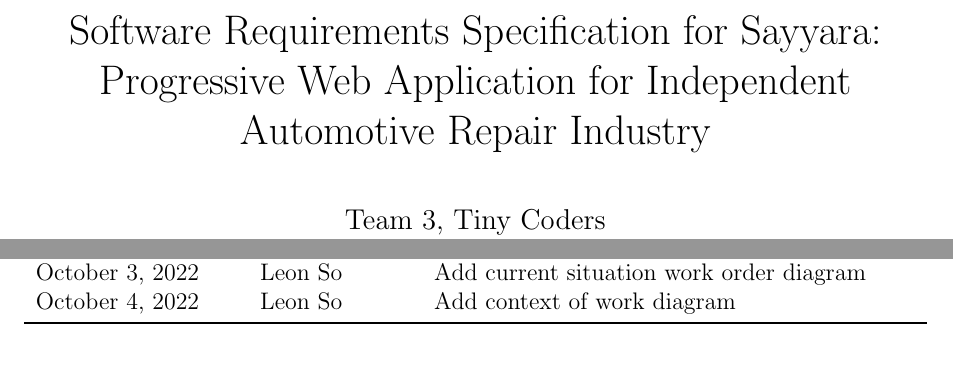
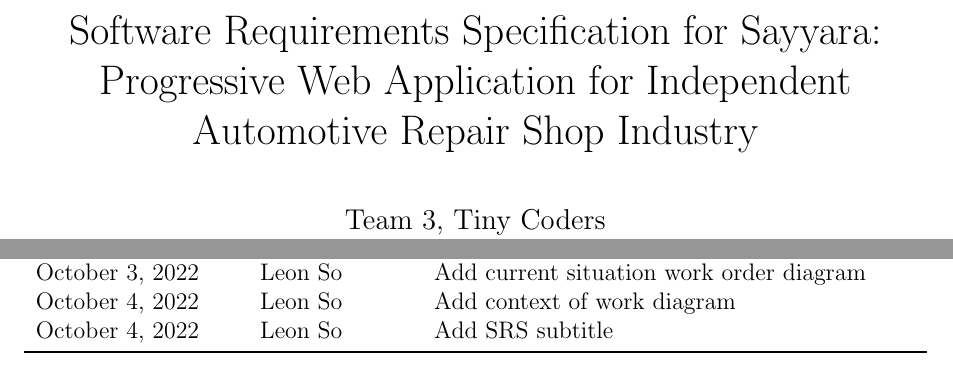
Before and after one commit to arkinmodi/project-sayyara, a LaTeX document (docs/SRS/SRS.tex): two parts of pages 1 and 4 of 15, joined at a grey line, cut so that both start at the same text. Compiled offline with pdfLaTeX.

Commit message:
Update subtitle and add revision entry

```diff
--- a/docs/SRS/SRS.tex
+++ b/docs/SRS/SRS.tex
@@ -128,7 +128,7 @@
 \begin{document}
 
 \title{Software Requirements Specification for \progname: Progressive Web Application for Independent
-	Automotive Repair Industry}
+	Automotive Repair Shop Industry}
 \author{\authname}
 \date{\today}
 
@@ -155,6 +155,7 @@
 		October 2, 2022    & Joy Xiao              & Add current situation quote and invitation diagram \\
 		October 3, 2022    & Leon So               & Add current situation work order diagram           \\
 		October 4, 2022    & Leon So               & Add context of work diagram                        \\
+		October 4, 2022    & Leon So               & Add SRS subtitle                                   \\
 		\bottomrule
 	\end{tabularx}
 \end{table}
```
